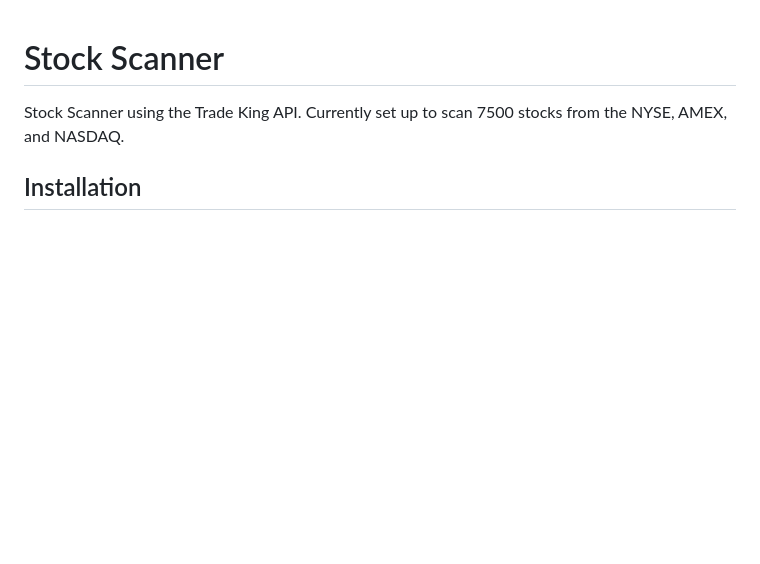
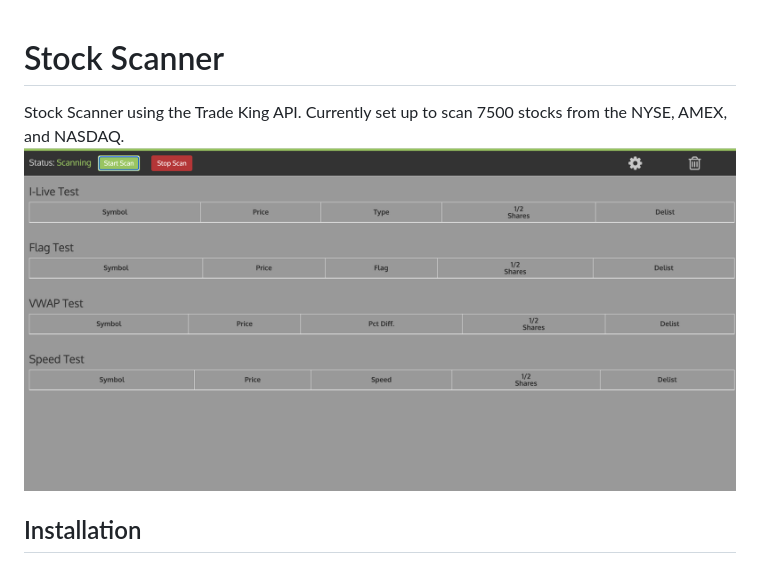
Before and after one commit to gitjameshooper/stock-scanner-1, a Markdown page: README.md, the part around the change. Rendered like a GitHub page; pictures changed too: preview.png (added); blank space fills up the shorter version.

Commit message:
Remove MondoDB and add preview to readme

```diff
--- a/README.md
+++ b/README.md
@@ -1,5 +1,6 @@
 # Stock Scanner
 Stock Scanner using the Trade King API. Currently set up to scan 7500 stocks from the NYSE, AMEX, and NASDAQ.
+![Alt Img](preview.png)
 
 ## Installation
 
```
Also changed, not shown: 4 other files.
